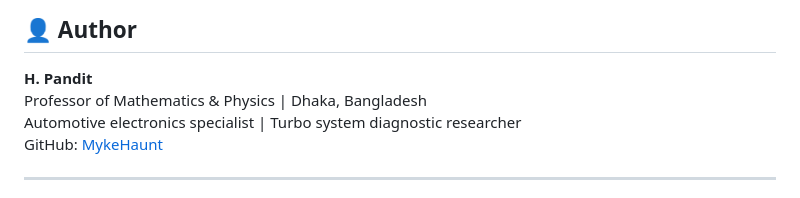
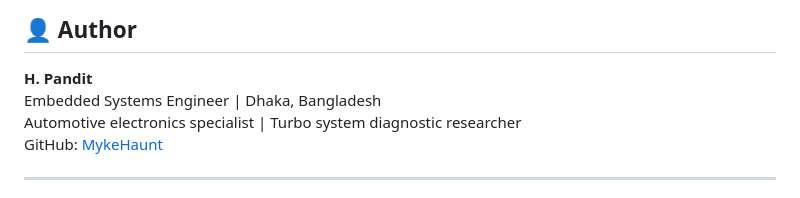
Before and after one commit to MykeHaunt/2JZ-GTE-Predictive-Monitoring-System, a Markdown page: README.md, the part around the change. Rendered like a GitHub page.

```diff
--- a/README.md
+++ b/README.md
@@ -160,7 +160,7 @@ Distributed under the **MIT License**. See [`LICENSE`](./LICENSE) for full terms
 ## 👤 Author
 
 **H. Pandit**
-Professor of Mathematics & Physics | Dhaka, Bangladesh
+Embedded Systems Engineer | Dhaka, Bangladesh
 Automotive electronics specialist | Turbo system diagnostic researcher
 GitHub: [MykeHaunt](https://github.com/MykeHaunt)
 
```
